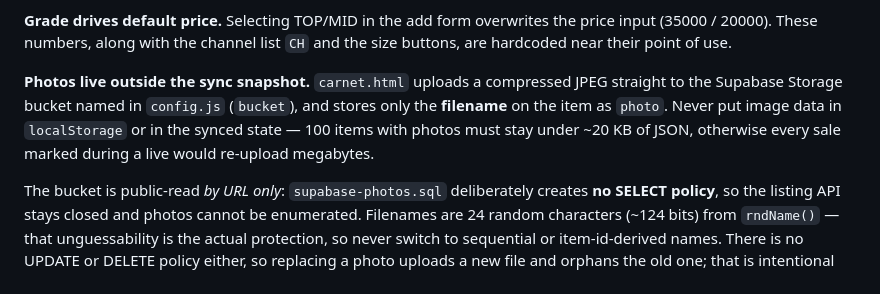
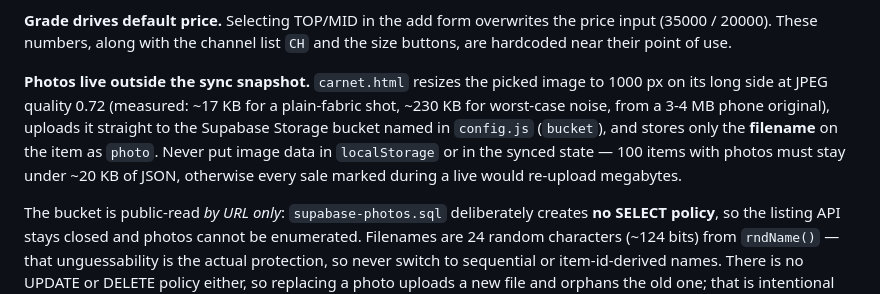
Before and after one commit to Nihasy/101_AVENUE_STREETWEAR, a Markdown page: CLAUDE.md, the part around the change. GitHub-like rendering.

```diff
--- a/CLAUDE.md
+++ b/CLAUDE.md
@@ -70,7 +70,7 @@ Item shape:
 
 **Grade drives default price.** Selecting TOP/MID in the add form overwrites the price input (35000 / 20000). These numbers, along with the channel list `CH` and the size buttons, are hardcoded near their point of use.
 
-**Photos live outside the sync snapshot.** `carnet.html` uploads a compressed JPEG straight to the Supabase Storage bucket named in `config.js` (`bucket`), and stores only the **filename** on the item as `photo`. Never put image data in `localStorage` or in the synced state — 100 items with photos must stay under ~20 KB of JSON, otherwise every sale marked during a live would re-upload megabytes.
+**Photos live outside the sync snapshot.** `carnet.html` resizes the picked image to 1000 px on its long side at JPEG quality 0.72 (measured: ~17 KB for a plain-fabric shot, ~230 KB for worst-case noise, from a 3-4 MB phone original), uploads it straight to the Supabase Storage bucket named in `config.js` (`bucket`), and stores only the **filename** on the item as `photo`. Never put image data in `localStorage` or in the synced state — 100 items with photos must stay under ~20 KB of JSON, otherwise every sale marked during a live would re-upload megabytes.
 
 The bucket is public-read *by URL only*: `supabase-photos.sql` deliberately creates **no SELECT policy**, so the listing API stays closed and photos cannot be enumerated. Filenames are 24 random characters (~124 bits) from `rndName()` — that unguessability is the actual protection, so never switch to sequential or item-id-derived names. There is no UPDATE or DELETE policy either, so replacing a photo uploads a new file and orphans the old one; that is intentional and cheap.
 
```
Also changed, not shown: README.md (+1 -1 lines).
